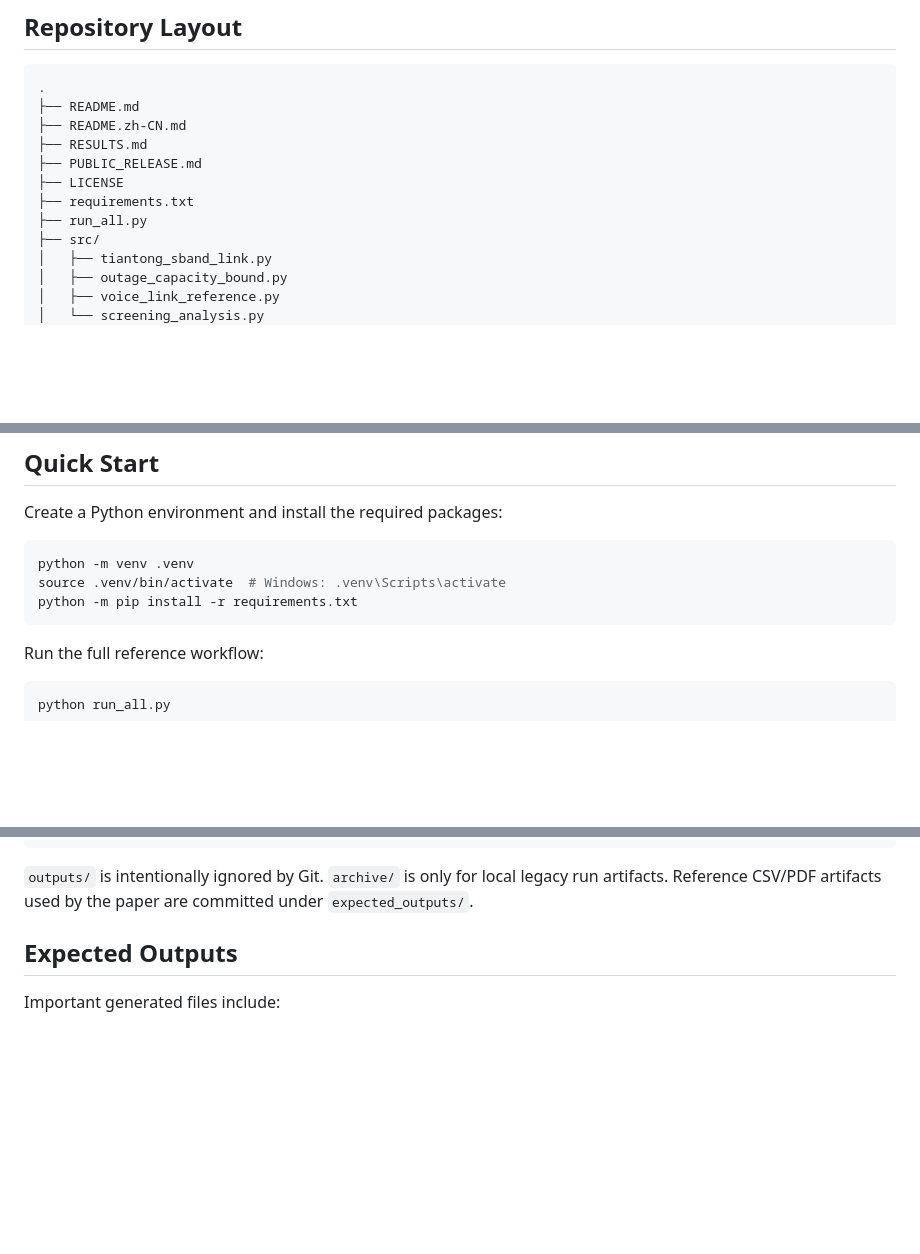
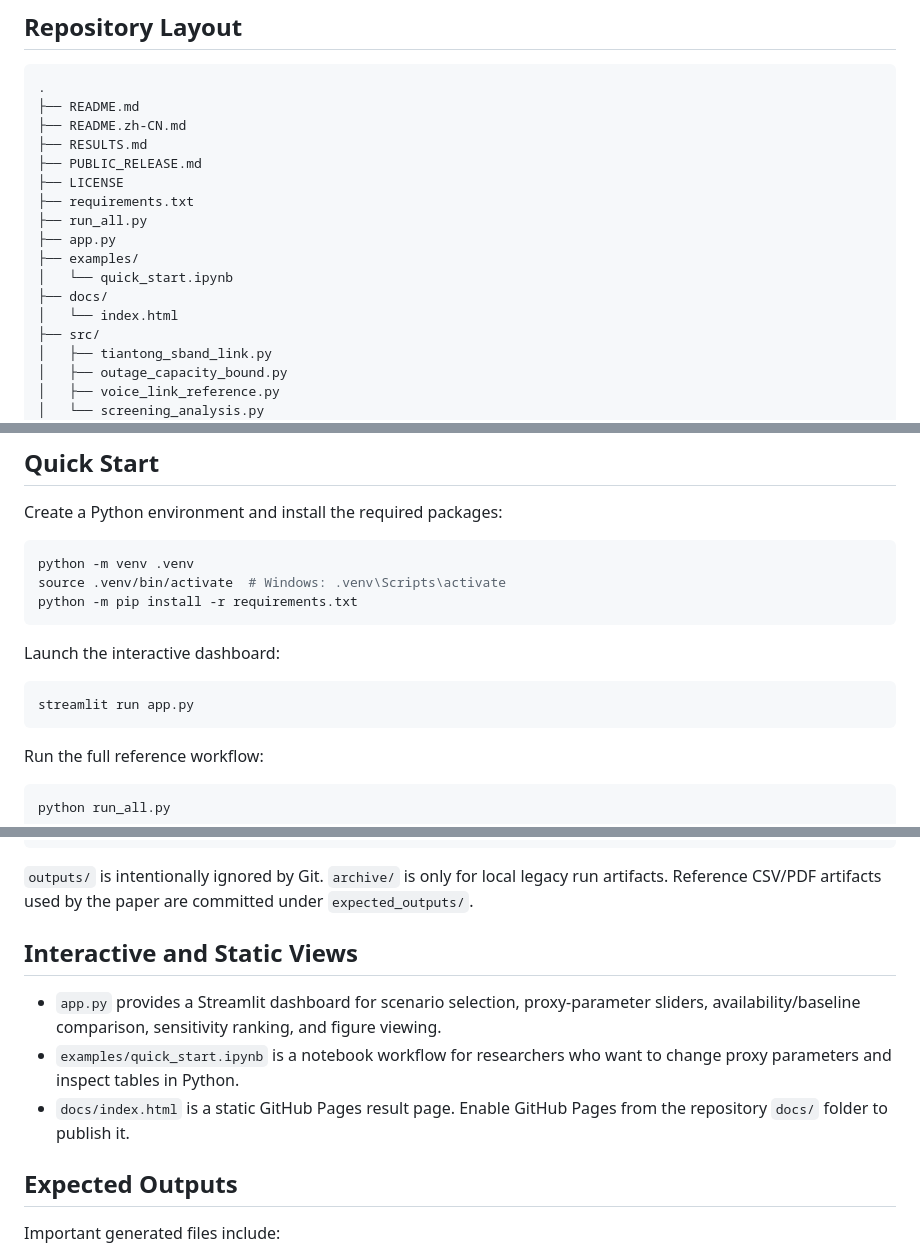
Before and after one commit to rudykon/geo-sband-satellite-phone-voice-link-toolkit, a Markdown page: README.md, 3 parts joined by grey strips. Rendered like a GitHub page; blank space fills up the shorter version.

Commit message:
Add dashboard notebook and pages view

````diff
--- a/README.md
+++ b/README.md
@@ -84,6 +88,11 @@ directly on GitHub.
 ├── LICENSE
 ├── requirements.txt
 ├── run_all.py
+├── app.py
+├── examples/
+│   └── quick_start.ipynb
+├── docs/
+│   └── index.html
 ├── src/
 │   ├── tiantong_sband_link.py
 │   ├── outage_capacity_bound.py
@@ -103,6 +112,12 @@ Create a Python environment and install the required packages:
 python -m venv .venv
 source .venv/bin/activate  # Windows: .venv\Scripts\activate
 python -m pip install -r requirements.txt
+```
+
+Launch the interactive dashboard:
+
+```bash
+streamlit run app.py
 ```
 
 Run the full reference workflow:
@@ -135,6 +150,16 @@ outputs/
 `outputs/` is intentionally ignored by Git. `archive/` is only for local legacy
 run artifacts. Reference CSV/PDF artifacts used by the paper are committed under
 `expected_outputs/`.
+
+## Interactive and Static Views
+
+- `app.py` provides a Streamlit dashboard for scenario selection, proxy-parameter
+  sliders, availability/baseline comparison, sensitivity ranking, and figure
+  viewing.
+- `examples/quick_start.ipynb` is a notebook workflow for researchers who want
+  to change proxy parameters and inspect tables in Python.
+- `docs/index.html` is a static GitHub Pages result page. Enable GitHub Pages
+  from the repository `docs/` folder to publish it.
 
 ## Expected Outputs
 
````
Also changed, not shown: other parts of README.md (+4 -0 lines), README.zh-CN.md (+19 -0 lines), docs/assets/figures/geo_satphone_dwell_time_sensitivity.png (added), docs/assets/figures/geo_satphone_screening_baseline_comparison.png (added), docs/assets/figures/geo_satphone_sensitivity_ranking.png (added), docs/assets/figures/outage_capacity_scenarios.png (added), 10 other files.
